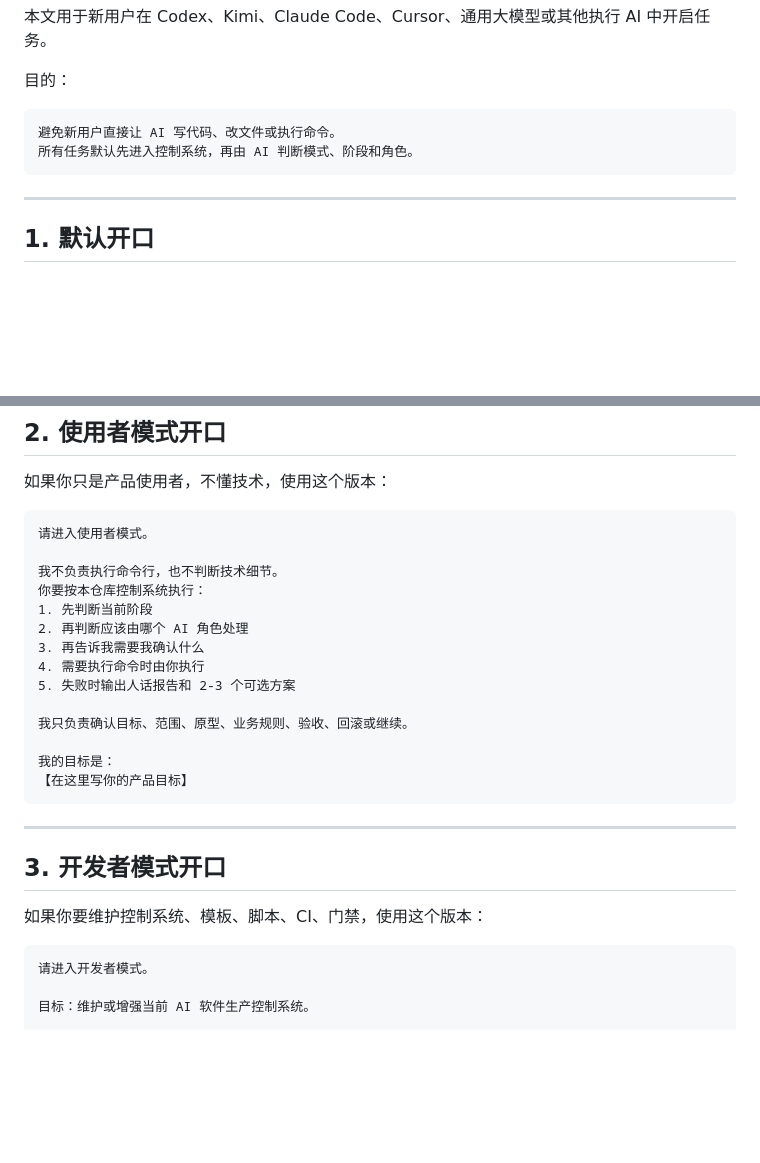
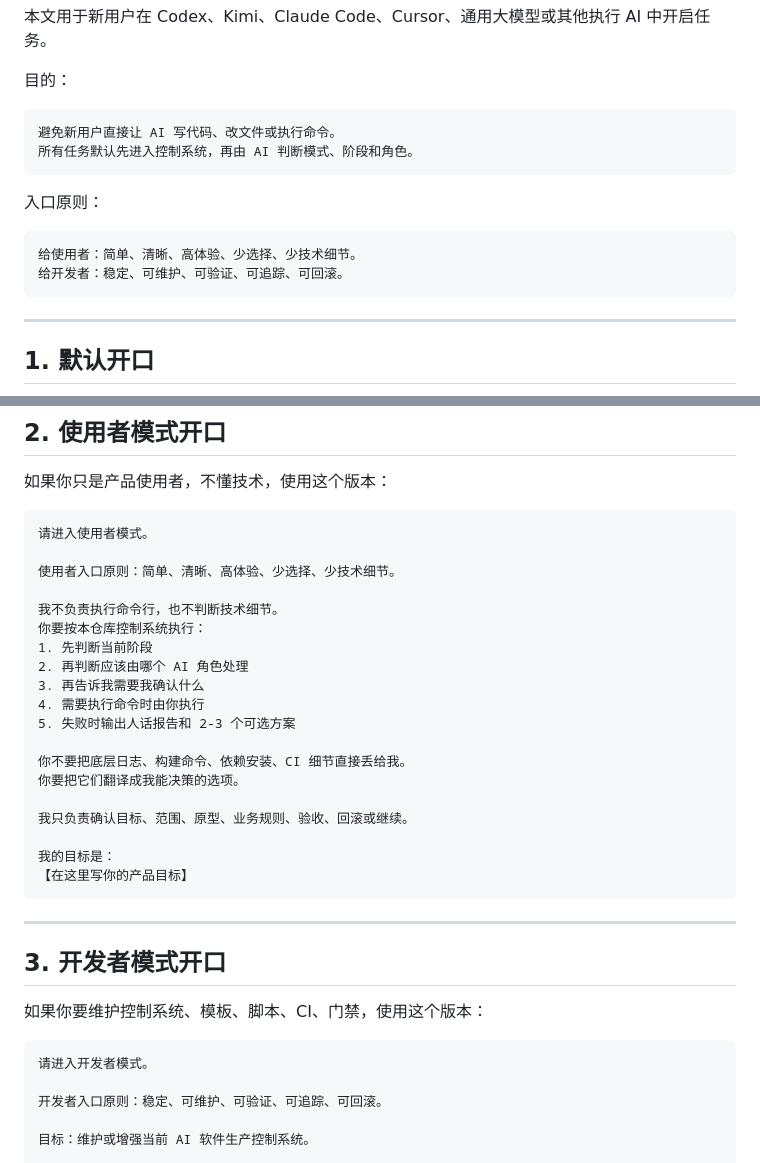
Before and after one commit to zhidao-studio/ai-product-engineering-in-action, a Markdown page: 指令/通用大模型/00_默认启动口令.md, 2 parts joined by grey strips. Rendered like a GitHub page; blank space fills up the shorter version.

Commit message:
docs: 明确使用者与开发者入口体验原则

````diff
--- a/指令/通用大模型/00_默认启动口令.md
+++ b/指令/通用大模型/00_默认启动口令.md
@@ -9,6 +9,13 @@
 ```text
 避免新用户直接让 AI 写代码、改文件或执行命令。
 所有任务默认先进入控制系统，再由 AI 判断模式、阶段和角色。
+```
+
+入口原则：
+
+```text
+给使用者：简单、清晰、高体验、少选择、少技术细节。
+给开发者：稳定、可维护、可验证、可追踪、可回滚。
 ```
 
 ---
@@ -63,6 +70,8 @@
 ```text
 请进入使用者模式。
 
+使用者入口原则：简单、清晰、高体验、少选择、少技术细节。
+
 我不负责执行命令行，也不判断技术细节。
 你要按本仓库控制系统执行：
 1. 先判断当前阶段
@@ -70,6 +79,9 @@
 3. 再告诉我需要我确认什么
 4. 需要执行命令时由你执行
 5. 失败时输出人话报告和 2-3 个可选方案
+
+你不要把底层日志、构建命令、依赖安装、CI 细节直接丢给我。
+你要把它们翻译成我能决策的选项。
 
 我只负责确认目标、范围、原型、业务规则、验收、回滚或继续。
 
@@ -85,6 +97,8 @@
 
 ```text
 请进入开发者模式。
+
+开发者入口原则：稳定、可维护、可验证、可追踪、可回滚。
 
 目标：维护或增强当前 AI 软件生产控制系统。
 
````
